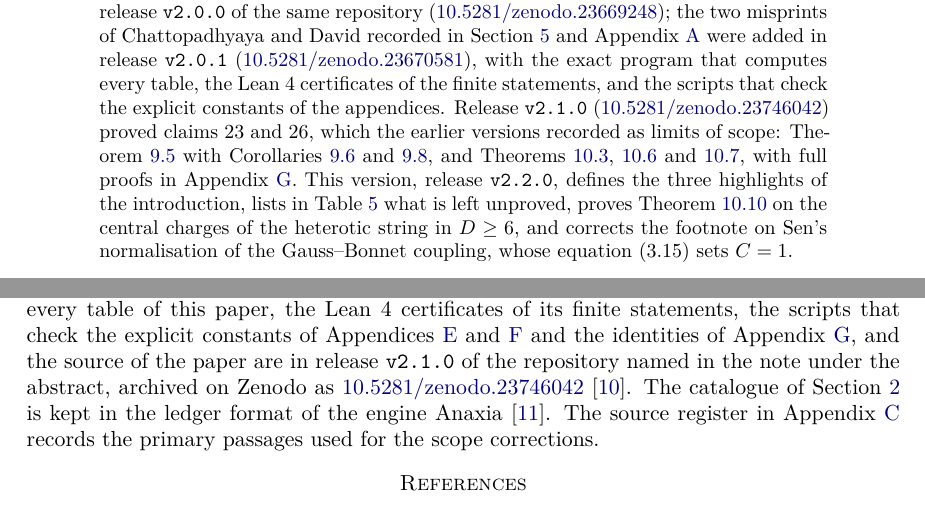
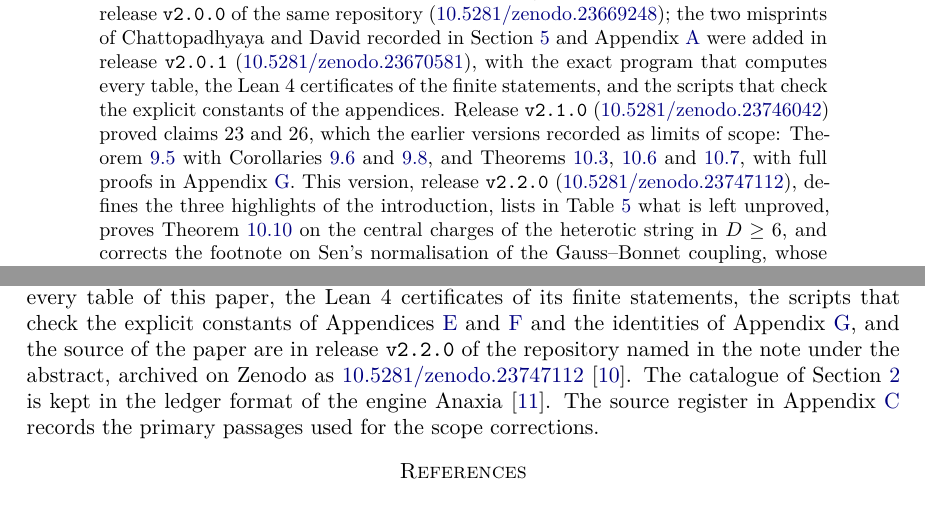
Before and after one commit to creelie/Paper_11, a LaTeX paper (tex/main.tex, which reads tex/sections/declarations.tex): two parts of pages 1 and 52 of 57, joined at a grey line, cut so that both start at the same text. Compiled offline with pdfLaTeX.

Commit message:
Record the Zenodo DOI of release v2.2.0 (#7)
Version DOI 10.5281/zenodo.23747112 in the paper, README and CITATION.cff.

```diff
--- a/tex/main.tex
+++ b/tex/main.tex
@@ -50,7 +50,7 @@
 \newcommand{\Phit}{\widetilde{\Phi}}
 \newcommand{\anaxiaDOIlink}{\href{https://doi.org/10.5281/zenodo.23484160}{\nolinkurl{doi:10.5281/zenodo.23484160}}}
 \renewcommand{\st}{\textsc}
-\newcommand{\zenodoCodeID}{10.5281/zenodo.23746042}
+\newcommand{\zenodoCodeID}{10.5281/zenodo.23747112}
 \newcommand{\paragraphx}[1]{\medskip\noindent\textbf{#1}\ }
 \tolerance=2000
 \emergencystretch=2em
@@ -84,7 +84,7 @@ We examine thirty-six statements of Ashoke Sen on duality, dyon indices, tachyon
 
 \begin{quote}
 \small\sloppy
-\noindent\textbf{Note.} This paper was first made public on 25 October 2026, as release \texttt{v1.0.0} of the repository \url{https://github.com/creelie/paper_11} (concept DOI \href{https://doi.org/10.5281/zenodo.23652472}{10.5281/zenodo.23652472}, version DOI \href{https://doi.org/10.5281/zenodo.23652473}{10.5281/zenodo.23652473}); it was revised there on 26 October 2026 as \texttt{v1.0.1} (\href{https://doi.org/10.5281/zenodo.23652641}{10.5281/zenodo.23652641}) and \texttt{v1.1.0} (\href{https://doi.org/10.5281/zenodo.23656435}{10.5281/zenodo.23656435}). The first version counted two of the thirty-six statements as false and twenty-one negative charge triples; it used a charge cone with the discriminant in place of the linear inequality of Sen's equation (3.9), and its dust theorem replaced a supremum by a maximum without an attainment hypothesis. The later versions corrected the cone, extended the scan to thirty triples, restated the two verdicts as limits of scope, since the negative indices are full indices that the hair analysis of Chattopadhyaya and David already accounts for and the caustic concerns the pressureless effective equations rather than the homogeneous solution, and added the infrared appendices. The same mathematics was set in a single-column form for submission as release \texttt{v2.0.0} of the same repository (\href{https://doi.org/10.5281/zenodo.23669248}{10.5281/zenodo.23669248}); the two misprints of Chattopadhyaya and David recorded in Section~\ref{sec:positivity} and Appendix~\ref{app:computation} were added in release \texttt{v2.0.1} (\href{https://doi.org/10.5281/zenodo.23670581}{10.5281/zenodo.23670581}), with the exact program that computes every table, the Lean~4 certificates of the finite statements, and the scripts that check the explicit constants of the appendices. Release \texttt{v2.1.0} (\href{https://doi.org/10.5281/zenodo.23746042}{10.5281/zenodo.23746042}) proved claims~23 and~26, which the earlier versions recorded as limits of scope: Theorem~\ref{thm:normalform} with Corollaries~\ref{cor:existence} and~\ref{cor:k3cover}, and Theorems~\ref{thm:twocharge}, \ref{thm:prester} and~\ref{thm:rigidity}, with full proofs in Appendix~\ref{app:closures}. This version, release \texttt{v2.2.0}, defines the three highlights of the introduction, lists in Table~\ref{tab:unproved} what is left unproved, proves Theorem~\ref{thm:centralcharge} on the central charges of the heterotic string in $D\ge6$, and corrects the footnote on Sen's normalisation of the Gauss--Bonnet coupling, whose equation~(3.15) sets $C=1$.
+\noindent\textbf{Note.} This paper was first made public on 25 October 2026, as release \texttt{v1.0.0} of the repository \url{https://github.com/creelie/paper_11} (concept DOI \href{https://doi.org/10.5281/zenodo.23652472}{10.5281/zenodo.23652472}, version DOI \href{https://doi.org/10.5281/zenodo.23652473}{10.5281/zenodo.23652473}); it was revised there on 26 October 2026 as \texttt{v1.0.1} (\href{https://doi.org/10.5281/zenodo.23652641}{10.5281/zenodo.23652641}) and \texttt{v1.1.0} (\href{https://doi.org/10.5281/zenodo.23656435}{10.5281/zenodo.23656435}). The first version counted two of the thirty-six statements as false and twenty-one negative charge triples; it used a charge cone with the discriminant in place of the linear inequality of Sen's equation (3.9), and its dust theorem replaced a supremum by a maximum without an attainment hypothesis. The later versions corrected the cone, extended the scan to thirty triples, restated the two verdicts as limits of scope, since the negative indices are full indices that the hair analysis of Chattopadhyaya and David already accounts for and the caustic concerns the pressureless effective equations rather than the homogeneous solution, and added the infrared appendices. The same mathematics was set in a single-column form for submission as release \texttt{v2.0.0} of the same repository (\href{https://doi.org/10.5281/zenodo.23669248}{10.5281/zenodo.23669248}); the two misprints of Chattopadhyaya and David recorded in Section~\ref{sec:positivity} and Appendix~\ref{app:computation} were added in release \texttt{v2.0.1} (\href{https://doi.org/10.5281/zenodo.23670581}{10.5281/zenodo.23670581}), with the exact program that computes every table, the Lean~4 certificates of the finite statements, and the scripts that check the explicit constants of the appendices. Release \texttt{v2.1.0} (\href{https://doi.org/10.5281/zenodo.23746042}{10.5281/zenodo.23746042}) proved claims~23 and~26, which the earlier versions recorded as limits of scope: Theorem~\ref{thm:normalform} with Corollaries~\ref{cor:existence} and~\ref{cor:k3cover}, and Theorems~\ref{thm:twocharge}, \ref{thm:prester} and~\ref{thm:rigidity}, with full proofs in Appendix~\ref{app:closures}. This version, release \texttt{v2.2.0} (\href{https://doi.org/10.5281/zenodo.23747112}{10.5281/zenodo.23747112}), defines the three highlights of the introduction, lists in Table~\ref{tab:unproved} what is left unproved, proves Theorem~\ref{thm:centralcharge} on the central charges of the heterotic string in $D\ge6$, and corrects the footnote on Sen's normalisation of the Gauss--Bonnet coupling, whose equation~(3.15) sets $C=1$.
 \end{quote}
 
 \input{sections/sec01_intro}
--- a/tex/sections/declarations.tex
+++ b/tex/sections/declarations.tex
@@ -4,4 +4,4 @@
 
 \subsection*{Conflict of interest} The author declares no conflict of interest.
 
-\subsection*{Data availability} The program that computes the Fourier coefficients of Appendix~\ref{app:computation} and every table of this paper, the Lean~4 certificates of its finite statements, the scripts that check the explicit constants of Appendices~\ref{app:infraredlimit} and~\ref{app:softremainder} and the identities of Appendix~\ref{app:closures}, and the source of the paper are in release \texttt{v2.1.0} of the repository named in the note under the abstract, archived on Zenodo as \href{https://doi.org/\zenodoCodeID}{\zenodoCodeID} \cite{Bha26}. The catalogue of Section~\ref{sec:catalogue} is kept in the ledger format of the engine Anaxia \cite{BLLM26}. The source register in Appendix~\ref{app:scopechecks} records the primary passages used for the scope corrections.
+\subsection*{Data availability} The program that computes the Fourier coefficients of Appendix~\ref{app:computation} and every table of this paper, the Lean~4 certificates of its finite statements, the scripts that check the explicit constants of Appendices~\ref{app:infraredlimit} and~\ref{app:softremainder} and the identities of Appendix~\ref{app:closures}, and the source of the paper are in release \texttt{v2.2.0} of the repository named in the note under the abstract, archived on Zenodo as \href{https://doi.org/\zenodoCodeID}{\zenodoCodeID} \cite{Bha26}. The catalogue of Section~\ref{sec:catalogue} is kept in the ledger format of the engine Anaxia \cite{BLLM26}. The source register in Appendix~\ref{app:scopechecks} records the primary passages used for the scope corrections.
```
Also changed, not shown: README.md, dist/ConjecturesOfAshokeSen_final2.pdf, 4 other files.
